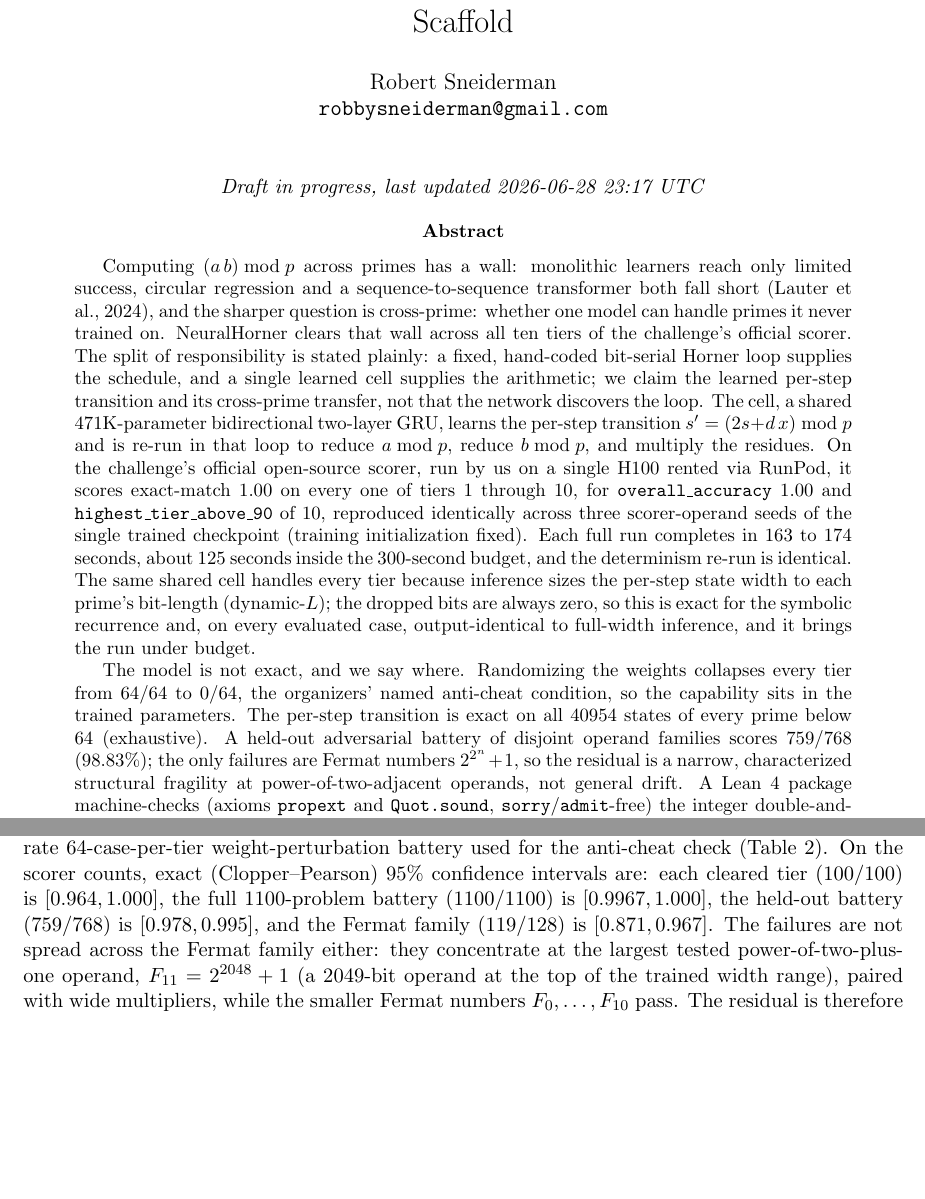
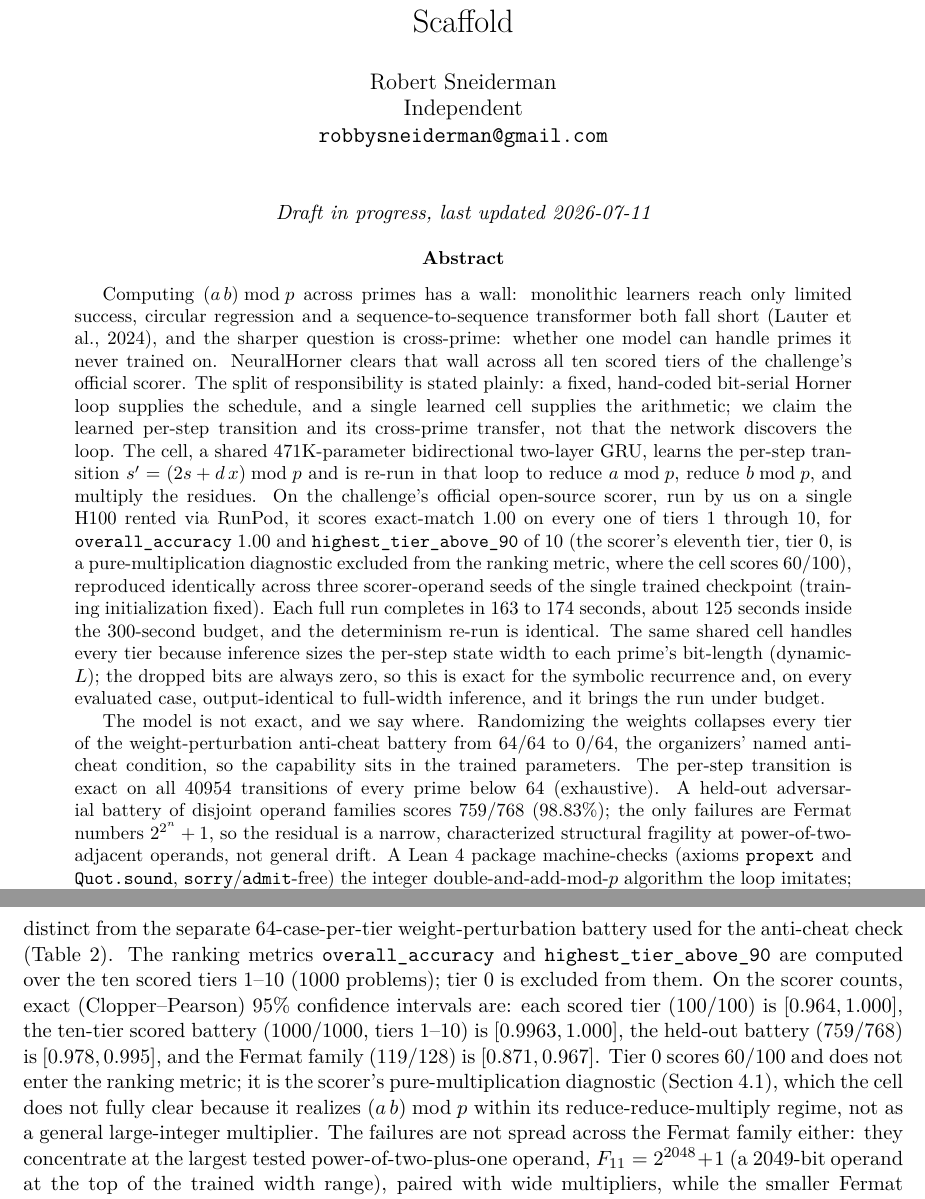
Before and after one commit to Robby955/neural-horner, a LaTeX paper (paper/paper_neuralhorner.tex): two parts of pages 1 and 10 of 17 before the commit and two parts of pages 1 and 11 of 18 after it, joined at a grey line, cut so that both start at the same text, the shorter picture padded with empty space. The pictures show the PDF file paper/paper_neuralhorner.pdf that the author committed with the source.

Commit message:
paper: sync corrected text (tier-0 60/100, states->transitions, byline, layout fixes)
Brings the paper in sync with the private research copy: tier-0 diagnostic
corrected to 60/100 (was stale at 40/100), '40954 states' relabeled to
'40954 transitions' (precision catch from an independent panel re-review),
byline adds the Independent affiliation line, and two overfull-hbox layout
defects fixed. Re-verified by a fresh live 5-seat cross-model panel (Opus 4.8,
GPT-5.5, Gemini 3.1 Pro, Grok 4.5 x2) before syncing -- all confirmed the
scorer/tier accounting is now correct.

```diff
--- a/paper/paper_neuralhorner.tex
+++ b/paper/paper_neuralhorner.tex
@@ -18,7 +18,7 @@
 \title{NeuralHorner: Learning a Modulus-Conditioned Transition for
 Cross-Prime Modular Arithmetic under a Fixed Algorithmic Scaffold}
 
-\author{Robert Sneiderman \\ \texttt{robbysneiderman@gmail.com}}
+\author{Robert Sneiderman \\ Independent \\ \texttt{robbysneiderman@gmail.com}}
 
 \date{}
 
@@ -26,7 +26,7 @@ Cross-Prime Modular Arithmetic under a Fixed Algorithmic Scaffold}
 \maketitle
 
 \begin{center}
-\textit{Draft in progress, last updated 2026-06-28 23:17 UTC}
+\textit{Draft in progress, last updated 2026-07-11}
 \end{center}
 
 % ============================================================
@@ -36,7 +36,7 @@ Cross-Prime Modular Arithmetic under a Fixed Algorithmic Scaffold}
 Computing $(a\,b)\bmod p$ across primes has a wall: monolithic learners reach
 only limited success, circular regression and a sequence-to-sequence transformer
 both fall short \citep{lauter2024modular}, and the sharper question is
-cross-prime: whether one model can handle primes it never trained on. NeuralHorner clears that wall across all ten tiers of the challenge's
+cross-prime: whether one model can handle primes it never trained on. NeuralHorner clears that wall across all ten scored tiers of the challenge's
 official scorer. The split of responsibility is stated plainly: a fixed,
 hand-coded bit-serial Horner loop supplies the schedule, and a single learned cell
 supplies the arithmetic; we claim the learned per-step transition and its
@@ -46,7 +46,9 @@ $s' = (2s + d\,x)\bmod p$ and is re-run in that loop to reduce $a\bmod p$, reduc
 $b\bmod p$, and multiply the residues. On the challenge's official open-source scorer, run by us
 on a single H100 rented via RunPod, it scores exact-match $1.00$ on every one of tiers~$1$
 through~$10$, for \texttt{overall\_accuracy} $1.00$ and
-\texttt{highest\_tier\_above\_90} of~$10$, reproduced identically across three
+\texttt{highest\_tier\_above\_90} of~$10$ (the scorer's eleventh tier, tier~$0$, is a
+pure-multiplication diagnostic excluded from the ranking metric, where the cell scores
+$60/100$), reproduced identically across three
 scorer-operand seeds of the single trained checkpoint (training initialization fixed). Each full run completes in $163$ to $174$ seconds, about
 $125$ seconds inside the $300$-second budget, and the determinism re-run is
 identical. The same shared cell handles every tier because inference sizes the
@@ -55,9 +57,10 @@ always zero, so this is exact for the symbolic recurrence and, on every evaluate
 case, output-identical to full-width inference, and it brings the run under budget.
 
 The model is not exact, and we say where. Randomizing the weights collapses every
-tier from $64/64$ to $0/64$, the organizers' named anti-cheat condition, so the
+tier of the weight-perturbation anti-cheat battery from $64/64$ to $0/64$, the
+organizers' named anti-cheat condition, so the
 capability sits in the trained parameters. The per-step transition is exact on all
-$40954$ states of every prime below $64$ (exhaustive). A held-out adversarial
+$40954$ transitions of every prime below $64$ (exhaustive). A held-out adversarial
 battery of disjoint operand families scores $759/768$ ($98.83\%$); the only
 failures are Fermat numbers $2^{2^n}+1$, so the residual is a narrow, characterized
 structural fragility at power-of-two-adjacent operands, not general drift. A Lean~4
@@ -178,7 +181,7 @@ fits the whole operand-to-product map, whereas this cell learns only the per-ste
 transition inside a fixed scaffold. This is an application of existing mechanisms, not a
 new architecture.
 \item \textbf{A precise exactness boundary, with a machine-checked algorithm.} Per-step
-receipts (exhaustive over all $40954$ states of every prime below $64$), a
+receipts (exhaustive over all $40954$ transitions of every prime below $64$), a
 weight-perturbation provenance check ($64/64 \to 0/64$), a $\mathrm{bf16}$ decision
 check that matches $\mathrm{fp32}$ exactly, and a held-out adversarial battery
 ($759/768$) that localizes every failure to the power-of-two-adjacent (Fermat) family,
@@ -466,3 +470,4 @@ the limited success of monolithic learners reported by \citet{lauter2024modular}
 modulus-conditioned cell transfers to unseen primes across all ten.
 
 Outside the scored tiers, the scorer's Tier-0 diagnostic isolates multiplication from
+modular reduction; the cell scores $60/100$ there, failing on large operands. The learned
@@ -495,4 +499,3 @@ distribution-specific brittleness as the power-of-two-adjacent residual.
  \multicolumn{4}{l}{\texttt{highest\_tier\_above\_90}} & $10$ & $0$ \\
  \bottomrule
  \end{tabular}
- \caption{Per-tier exact-match on the official scorer (single rented H100), for each of
@@ -604,10 +611,3 @@ multiple of $p$ (the reduction boundary), and primes $p \equiv 3 \pmod 4$. The
 single exception is Fermat numbers $2^{2^n}+1$, at $119/128$. All $9$ failures in
 the battery are Fermat cases. Overall the battery is $759/768 = 98.83\%$.
 
-The official scorer evaluates $100$ problems per tier ($1100$ in total), distinct
-from the separate $64$-case-per-tier weight-perturbation battery used for the
-anti-cheat check (Table~\ref{tab:tiers}). On the scorer counts, exact
-(Clopper--Pearson) $95\%$ confidence intervals are: each cleared tier ($100/100$) is
-$[0.964, 1.000]$, the full $1100$-problem battery ($1100/1100$) is $[0.9967,
-1.000]$, the held-out battery ($759/768$) is $[0.978, 0.995]$, and the Fermat family
-($119/128$) is $[0.871, 0.967]$. The failures are not spread across the Fermat
@@ -614,3 +617,13 @@ $[0.964, 1.000]$, the full $1100$-problem battery ($1100/1100$) is $[0.9967,
+The ranking metrics \texttt{overall\_accuracy} and \texttt{highest\_tier\_above\_90}
+are computed over the ten scored tiers $1$--$10$ ($1000$ problems); tier~$0$ is
+excluded from them. On the scorer counts, exact (Clopper--Pearson) $95\%$ confidence
+intervals are: each scored tier ($100/100$) is $[0.964, 1.000]$, the ten-tier scored
+battery ($1000/1000$, tiers $1$--$10$) is $[0.9963, 1.000]$, the held-out battery
+($759/768$) is $[0.978, 0.995]$, and the Fermat family ($119/128$) is
+$[0.871, 0.967]$. Tier~$0$ scores $60/100$ and does not enter the ranking metric; it
+is the scorer's pure-multiplication diagnostic (Section~\ref{sec:results:tiers}), which
+the cell does not fully clear because it realizes $(a\,b)\bmod p$ within its
+reduce-reduce-multiply regime, not as a general large-integer multiplier. The failures are not spread across the Fermat
 family either: they concentrate at the largest tested power-of-two-plus-one operand,
 $F_{11} = 2^{2048}+1$ (a $2049$-bit operand at the top of the trained width range),
 paired with wide multipliers, while the smaller Fermat numbers $F_0,\dots,F_{10}$
@@ -873,12 +886,4 @@ schedule, step count, and bit order are fixed by hand and identical across prime
 only the cell weights are learned.
 
 \paragraph{Evaluation.}
-Scoring uses the challenge's official open-source scorer, run on a single H100 rented via RunPod. Per-tier exact-match is reported over three independent seeds
-(\texttt{a1a1a1a1}, \texttt{b2b2b2b2}, \texttt{c3c3c3c3}); every tier is $64/64$ in
-each run, for \texttt{overall\_accuracy} $1.00$ and
-\texttt{highest\_tier\_above\_90} $10$. Pooling the seeds gives $192/192$ per tier,
-a $95\%$ Clopper--Pearson interval of $[0.981, 1.000]$. A full run completes in
-$163$--$174$ seconds, about $125$ seconds under the $300$-second budget, and the
-determinism re-run is identical. The weight-perturbation provenance check
-(Section~\ref{sec:method:output}) replaces the trained weights with random values
-of matched shape and shows that every tier collapses from $64/64$ to $0/64$.
+{\sloppy
@@ -884,0 +893,2 @@ of matched shape and shows that every tier collapses from $64/64$ to $0/64$.
+(\texttt{a1a1a1a1}, \texttt{b2b2b2b2}, \texttt{c3c3c3c3}).
+Each scored tier is $100/100$ in every run.
@@ -884,0 +898 @@ of matched shape and shows that every tier collapses from $64/64$ to $0/64$.
+\par}
@@ -906,11 +926,10 @@ chooses $a,b$ with $a\,b \approx k\,p \pm \varepsilon$ at the reduction boundary
 the $p\equiv 3\pmod 4$ family fixes such a prime with random operands.
 
 \paragraph{Reproducibility receipts.}
+{\sloppy
 Checkpoint \texttt{weights.pt} (md5 \texttt{8fc8ace7d74538b6\allowbreak 6ef5980b4e9cd013},
 $\sim$471K params, entry class \texttt{model.BitSerialReducer}); scorer the official
 \texttt{modchallenge}; environment PyTorch~2.4 on a single NVIDIA H100 rented via RunPod. Seeds
 \texttt{a1a1a1a1}, \texttt{b2b2b2b2}, \texttt{c3c3c3c3} gave per-run wall-clocks
-$170$, $163$, $174$\,s, with an identical determinism re-run. Provenance:
-weight-randomization collapse ($0/64$ every tier), the static forward-path audit
-(no modular reduction, 3-arg \texttt{pow}, big-integer library, lookup table, or
-comparison against $p$), and the bf16-vs-fp32 check ($0$ flips, $\min|\text{logit}|
+$170$, $163$, $174$\,s, with an identical determinism re-run.
+\par}
```
Also changed, not shown: paper/paper_neuralhorner.pdf, paper/paper_neuralhorner.tex (47 more changed lines).
